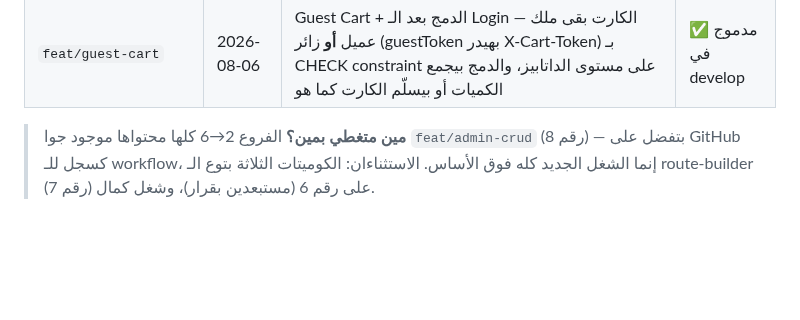
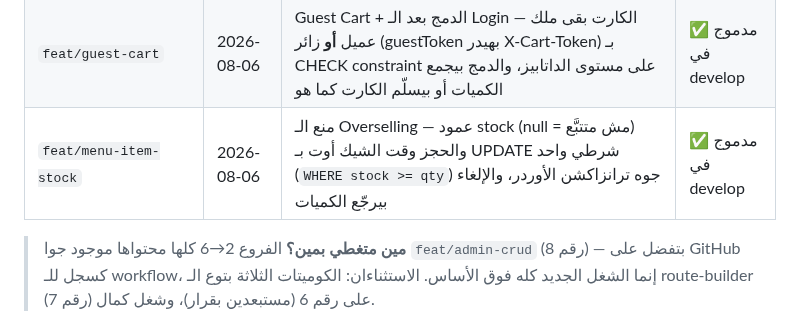
Before and after one commit to Foodlify/Group-2-Team-1, a Markdown page: BRANCHES.md, the part around the change. GitHub-like rendering; blank space fills up the shorter version.

Commit message:
docs: register feat/menu-item-stock in the branch map
Co-Authored-By: Claude Fable 5 <noreply@anthropic.com>

```diff
--- a/BRANCHES.md
+++ b/BRANCHES.md
@@ -40,6 +40,7 @@
 | `feat/auth-password-reset` | 2026-08-06 | Forgot / Reset Password فوق الـ OTP الجاهز — رد موحّد يمنع user enumeration، والريسِت بيلغي كل الـ refresh sessions | ✅ مدموج في develop |
 | `feat/auth-account-status` | 2026-08-06 | ربط الـ OTP بالتسجيل (تفعيل الإيميل إجباري قبل استخدام الحساب) + Enable/Disable Account للأدمن + Account Deactivate للعميل نفسه | ✅ مدموج في develop |
 | `feat/guest-cart` | 2026-08-06 | Guest Cart + الدمج بعد الـ Login — الكارت بقى ملك عميل **أو** زائر (guestToken بهيدر X-Cart-Token) بـ CHECK constraint على مستوى الداتابيز، والدمج بيجمع الكميات أو بيسلّم الكارت كما هو | ✅ مدموج في develop |
+| `feat/menu-item-stock` | 2026-08-06 | منع الـ Overselling — عمود stock (null = مش متتبَّع) والحجز وقت الشيك أوت بـ UPDATE شرطي واحد (`WHERE stock >= qty`) جوه ترانزاكشن الأوردر، والإلغاء بيرجّع الكميات | ✅ مدموج في develop |
 
 > **مين متغطي بمين؟** الفروع 2→6 كلها محتواها موجود جوا `feat/admin-crud` (رقم 8) — بتفضل على GitHub كسجل للـ workflow، إنما الشغل الجديد كله فوق الأساس. الاستثناءان: الكوميتات الثلاثة بتوع الـ route-builder على رقم 6 (مستبعدين بقرار)، وشغل كمال (رقم 7).
 
```
